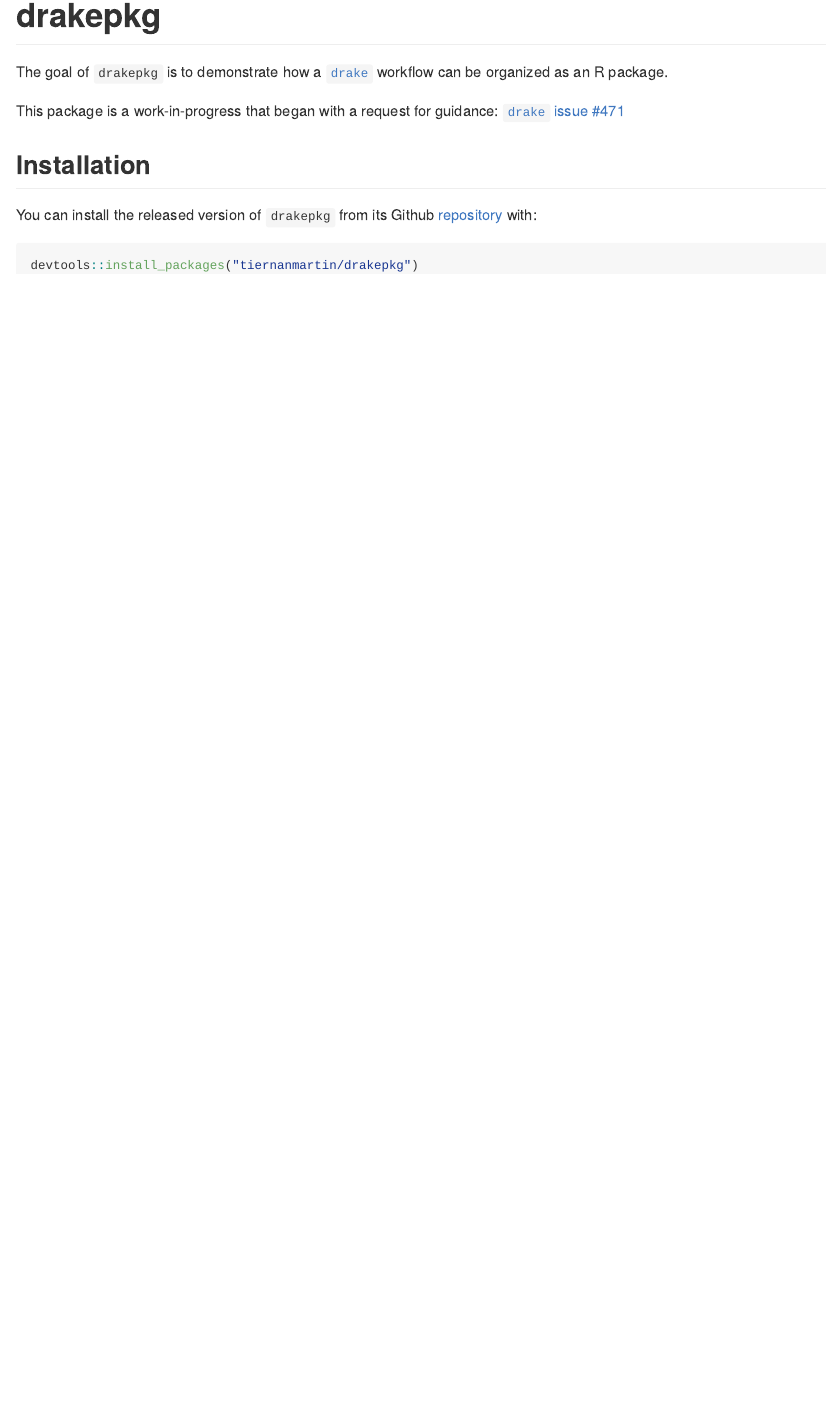
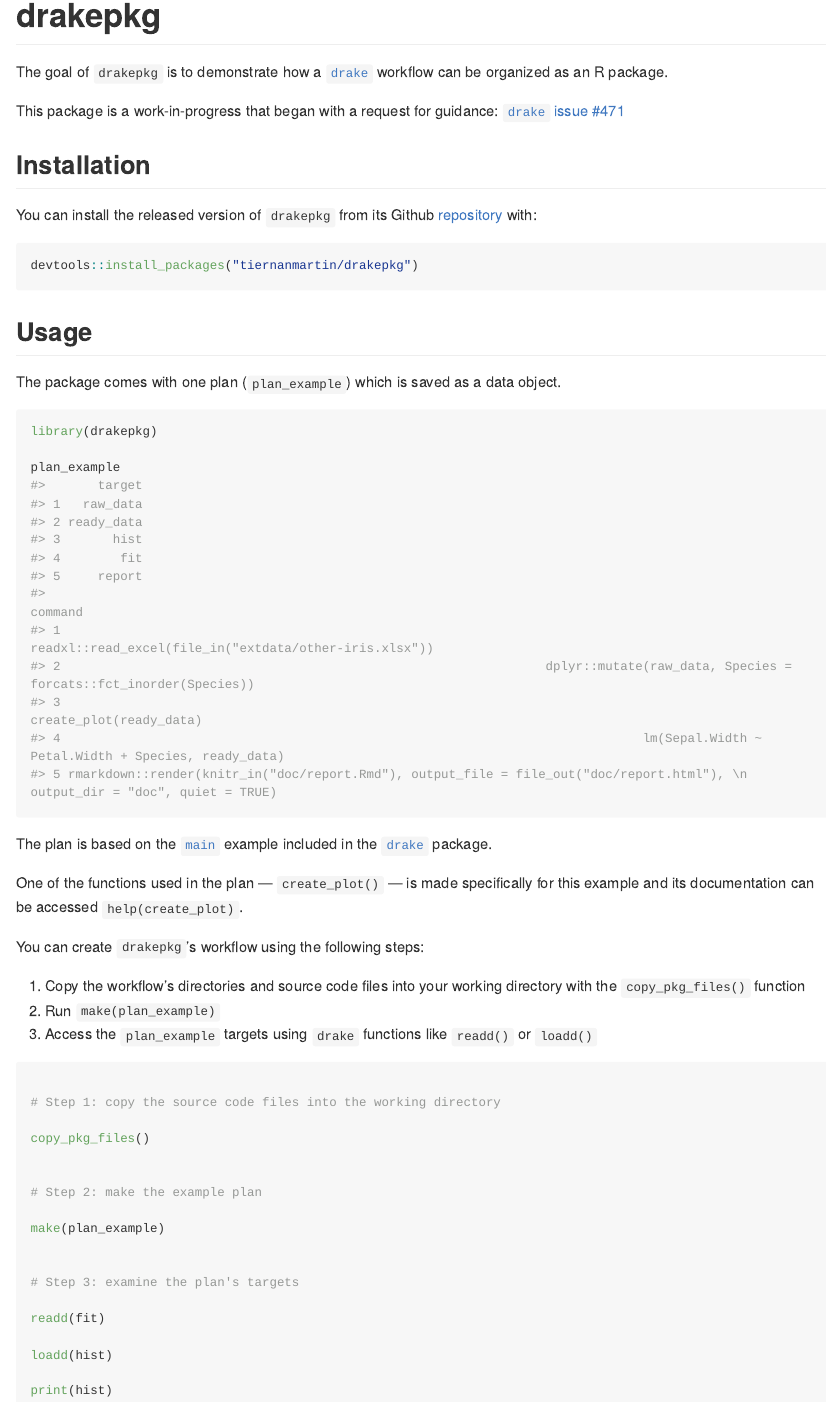
Before and after one commit to tiernanmartin/drakepkg, an R Markdown document (README.Rmd): the page in a window 1100 px wide, from its top. Rendered offline with R 4.5, knitr and Pandoc, with nearby package versions; long lines of code are wrapped; badge pictures from the web are left out.

Commit message:
flesh out the README

````diff
--- a/README.Rmd
+++ b/README.Rmd
@@ -28,3 +28,46 @@
 ``` r
 devtools::install_packages("tiernanmartin/drakepkg")
 ```
+
+## Usage
+
+The package comes with one plan (`plan_example`) which is saved as a data object.
+
+```{r}
+library(drakepkg)
+
+plan_example
+```
+
+The plan is based on the [`main`](https://github.com/ropensci/drake/tree/master/inst/examples/main) example included in the [`drake`](https://ropensci.github.io/drake/) package.
+
+One of the functions used in the plan — `create_plot()` — is made specifically for this example and its documentation can be accessed `help(create_plot)`.
+
+You can create `drakepkg`'s workflow using the following steps:
+
+  1. Copy the workflow's directories and source code files into your working directory with the `copy_pkg_files()` function
+  2. Run `make(plan_example)`
+  3. Access the `plan_example` targets using `drake` functions like `readd()` or `loadd()`
+
+
+```{r, eval = FALSE}
+
+# Step 1: copy the source code files into the working directory
+
+copy_pkg_files()
+
+
+# Step 2: make the example plan
+
+make(plan_example)
+
+
+# Step 3: examine the plan's targets
+
+readd(fit)
+
+loadd(hist)
+
+print(hist)
+
+```
````
Also changed, not shown: README.md.
